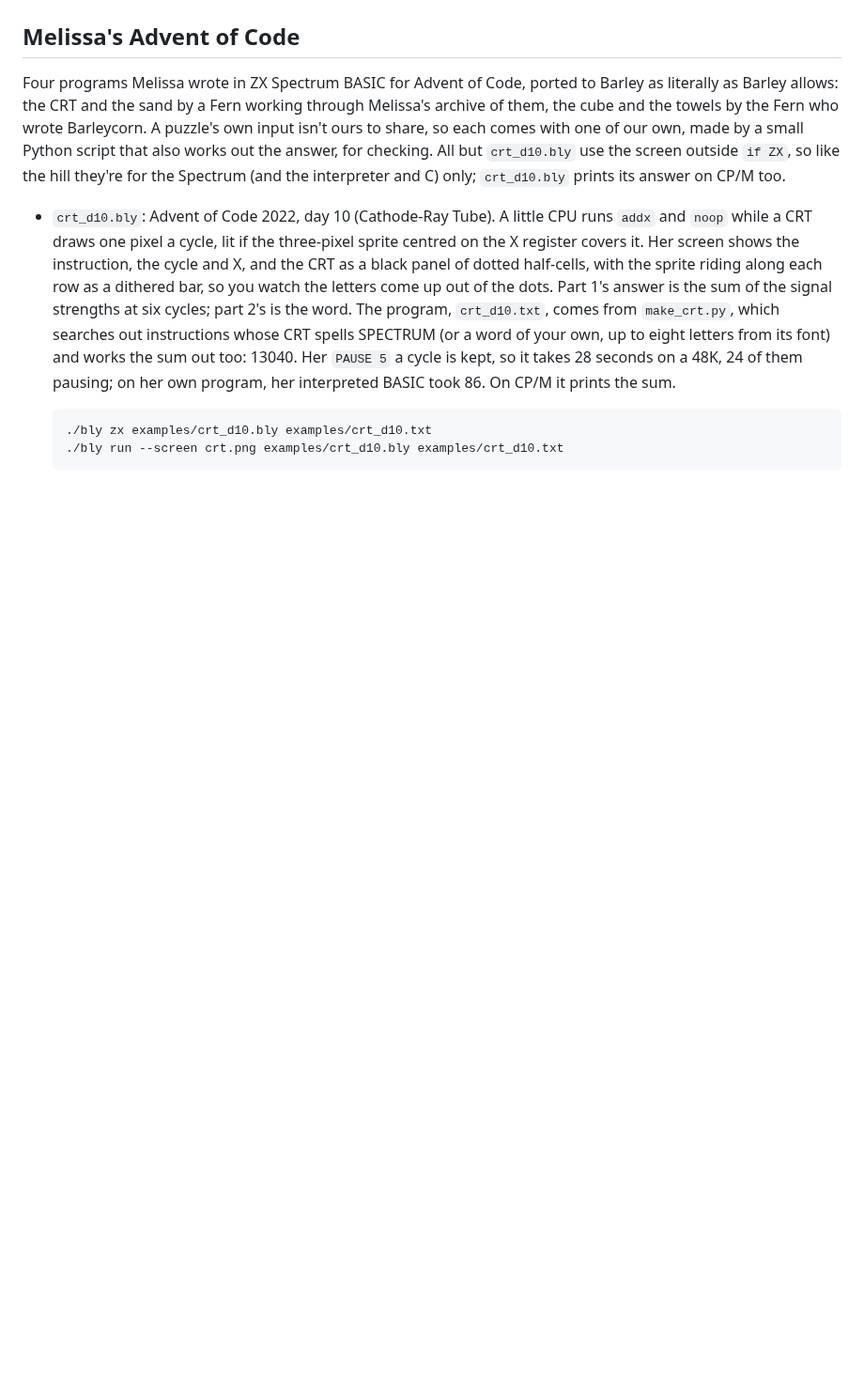
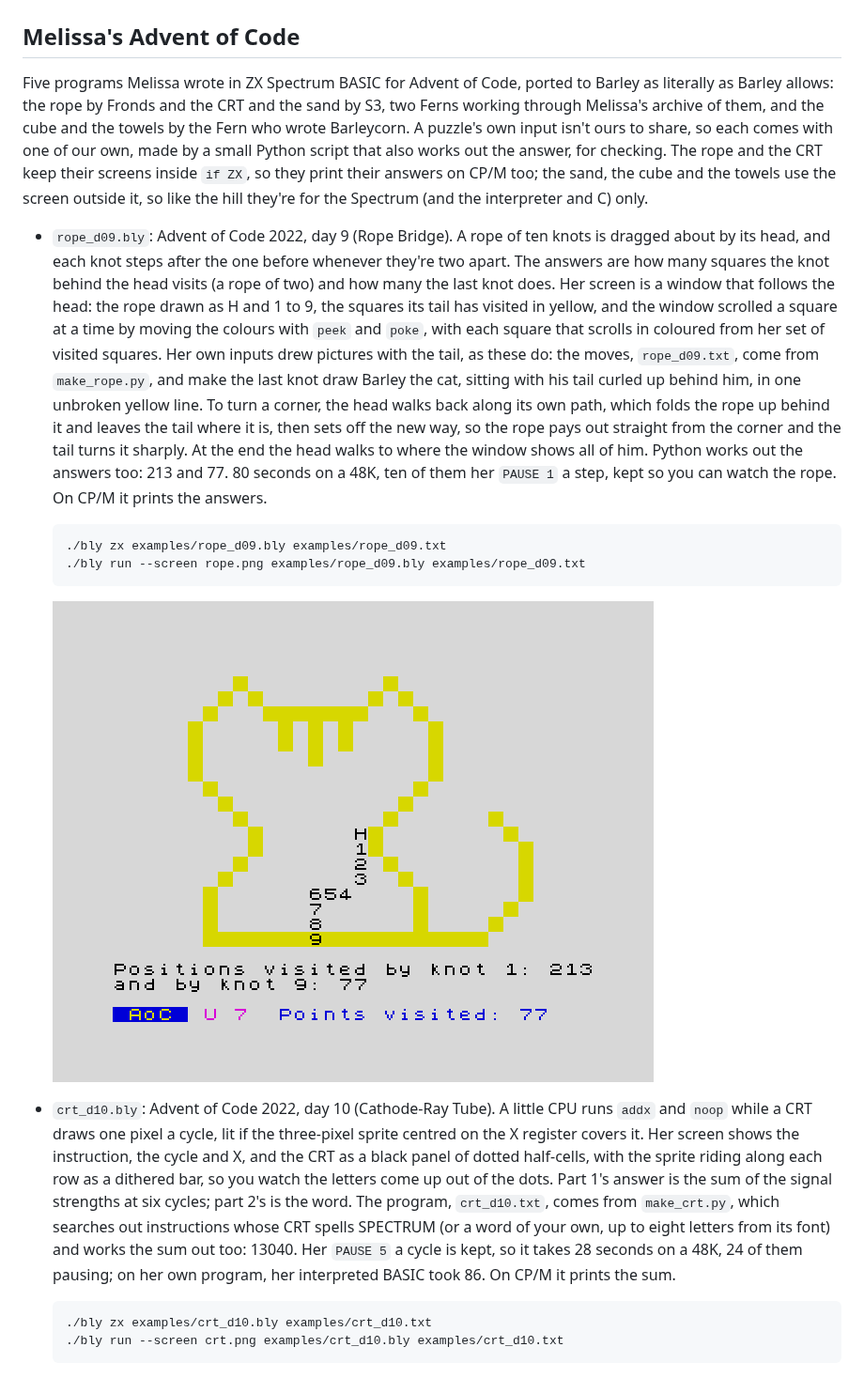
Before and after one commit to imneme/barleycorn, a Markdown page: examples/README.md, the part around the change. Shown at 94% size. GitHub-like rendering; pictures changed too: docs/rope-d09.png (added); blank space fills up the shorter version.

```diff
--- a/examples/README.md
+++ b/examples/README.md
@@ -244,15 +244,43 @@ picture or the sound.
 
 ## Melissa's Advent of Code
 
-Four programs Melissa wrote in ZX Spectrum BASIC for Advent of Code,
-ported to Barley as literally as Barley allows: the CRT and the sand by
-a Fern working through Melissa's archive of them, the cube and the
-towels by the Fern who wrote Barleycorn. A puzzle's own input isn't ours
-to share, so each comes with one of our own, made by a small Python
-script that also works out the answer, for checking. All but
-`crt_d10.bly` use the screen outside `if ZX`, so like the hill they're
-for the Spectrum (and the interpreter and C) only; `crt_d10.bly` prints
-its answer on CP/M too.
+Five programs Melissa wrote in ZX Spectrum BASIC for Advent of Code,
+ported to Barley as literally as Barley allows: the rope by Fronds and
+the CRT and the sand by S3, two Ferns working through Melissa's archive
+of them, and the cube and the towels by the Fern who wrote Barleycorn. A
+puzzle's own input isn't ours to share, so each comes with one of our
+own, made by a small Python script that also works out the answer, for
+checking. The rope and the CRT keep their screens inside `if ZX`, so
+they print their answers on CP/M too; the sand, the cube and the towels
+use the screen outside it, so like the hill they're for the Spectrum
+(and the interpreter and C) only.
+
+- `rope_d09.bly`: Advent of Code 2022, day 9 (Rope Bridge). A rope of
+  ten knots is dragged about by its head, and each knot steps after the
+  one before whenever they're two apart. The answers are how many
+  squares the knot behind the head visits (a rope of two) and how many
+  the last knot does. Her screen is a window that follows the head: the
+  rope drawn as H and 1 to 9, the squares its tail has visited in
+  yellow, and the window scrolled a square at a time by moving the
+  colours with `peek` and `poke`, with each square that scrolls in
+  coloured from her set of visited squares. Her own inputs drew pictures
+  with the tail, as these do: the moves, `rope_d09.txt`, come from
+  `make_rope.py`, and make the last knot draw Barley the cat, sitting
+  with his tail curled up behind him, in one unbroken yellow line. To
+  turn a corner, the head walks back along its own path, which folds the
+  rope up behind it and leaves the tail where it is, then sets off the
+  new way, so the rope pays out straight from the corner and the tail
+  turns it sharply. At the end the head walks to where the window shows
+  all of him. Python works out the answers too: 213 and 77. 80 seconds
+  on a 48K, ten of them her `PAUSE 1` a step, kept so you can watch the
+  rope. On CP/M it prints the answers.
+
+      ./bly zx examples/rope_d09.bly examples/rope_d09.txt
+      ./bly run --screen rope.png examples/rope_d09.bly examples/rope_d09.txt
+
+  ![Barley the cat in yellow squares, sitting with his tail curled up
+  behind him, three tabby stripes on his brow, the rope's knots H and 1
+  to 9 hanging inside him, and the two answers](../docs/rope-d09.png)
 
 - `crt_d10.bly`: Advent of Code 2022, day 10 (Cathode-Ray Tube). A
   little CPU runs `addx` and `noop` while a CRT draws one pixel a cycle,
```
Also changed, not shown: 4 other files.
